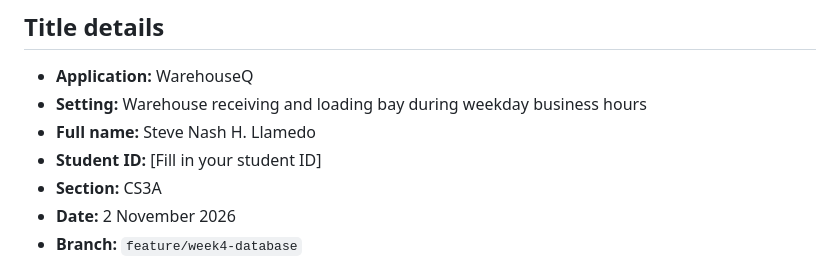
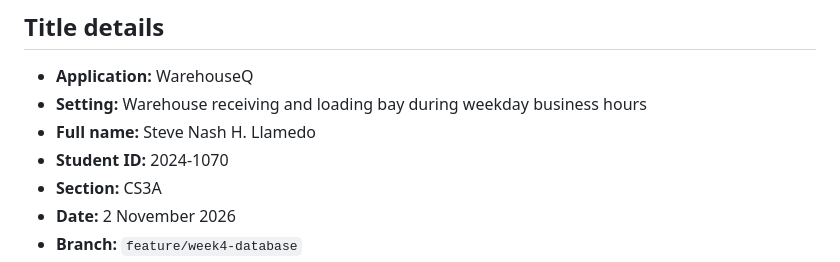
Before and after one commit to stebbn/CCC181, a Markdown page: docs/week4/report.md, the part around one of its changes. Drawn GitHub-style.

```diff
--- a/docs/week4/report.md
+++ b/docs/week4/report.md
@@ -5,7 +5,7 @@
 - **Application:** WarehouseQ
 - **Setting:** Warehouse receiving and loading bay during weekday business hours
 - **Full name:** Steve Nash H. Llamedo
-- **Student ID:** [Fill in your student ID]
+- **Student ID:** 2024-1070
 - **Section:** CS3A
 - **Date:** 2 November 2026
 - **Branch:** `feature/week4-database`
```
Also changed, not shown: other parts of docs/week4/report.md (+1 -1 lines), docs/week4/hw4_queue_app_db.md (+3 -3 lines).
